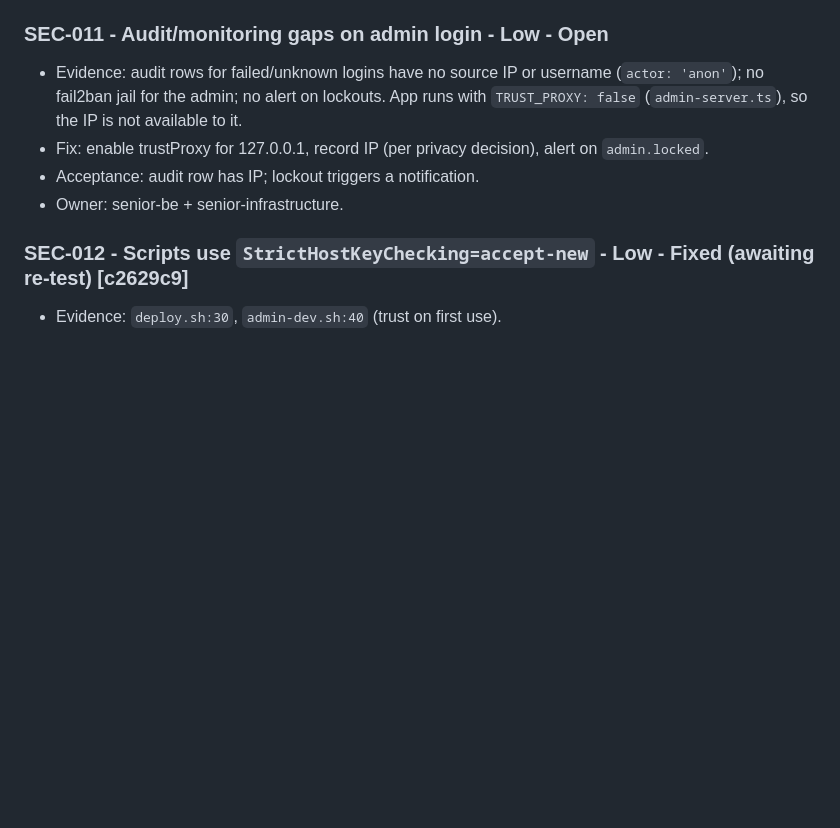
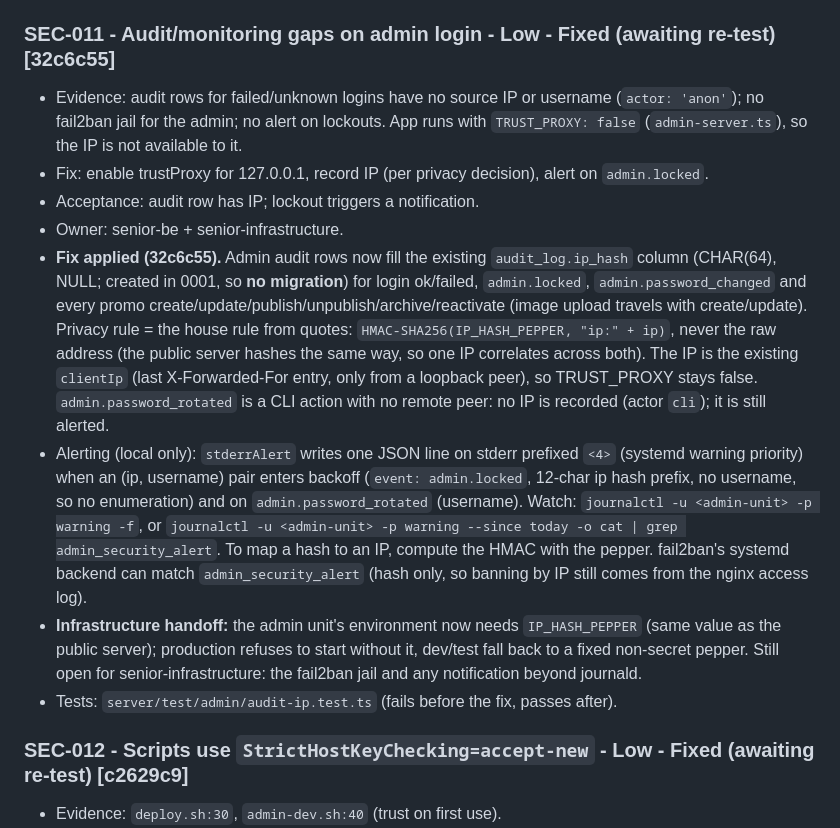
Before and after one commit to cmaganacdcsolutions/alcusa-sv-landing-cotizador, a Markdown page: docs/security/security-review-2026-10-17.md, the part around the change. Drawn GitHub-style; blank space fills up the shorter version.

Commit message:
docs: SEC-011 status Fixed (awaiting re-test)
Co-Authored-By: Claude Sonnet 5.5 <noreply@anthropic.com>

```diff
--- a/docs/security/security-review-2026-10-17.md
+++ b/docs/security/security-review-2026-10-17.md
@@ -114,11 +114,15 @@ No Critical. No High. Counts: Medium 5, Low 7, Info 3 (15 findings listed below
 - Owner: senior-be.
 - **Fix applied.** `create-admin <usuario> --rotate` (TTY only, hidden prompt twice, policy check) calls `AuthService.rotatePassword`: new argon2id hash, `must_change_password = true`, counters cleared, every session of that admin deleted, audit row `admin.password_rotated` (actor `cli`, username only, never the password). Argv carries only the username and the flag (the parser rejects extra arguments); no env or file path for the password. No migration. Runbook section 11.4 updated with the exact `ssh -t` command. Tests: `auth.test.ts`.
 
-### SEC-011 - Audit/monitoring gaps on admin login - Low - Open
+### SEC-011 - Audit/monitoring gaps on admin login - Low - Fixed (awaiting re-test) [32c6c55]
 - Evidence: audit rows for failed/unknown logins have no source IP or username (`actor: 'anon'`); no fail2ban jail for the admin; no alert on lockouts. App runs with `TRUST_PROXY: false` (`admin-server.ts`), so the IP is not available to it.
 - Fix: enable trustProxy for 127.0.0.1, record IP (per privacy decision), alert on `admin.locked`.
 - Acceptance: audit row has IP; lockout triggers a notification.
 - Owner: senior-be + senior-infrastructure.
+- **Fix applied (32c6c55).** Admin audit rows now fill the existing `audit_log.ip_hash` column (CHAR(64), NULL; created in 0001, so **no migration**) for login ok/failed, `admin.locked`, `admin.password_changed` and every promo create/update/publish/unpublish/archive/reactivate (image upload travels with create/update). Privacy rule = the house rule from quotes: `HMAC-SHA256(IP_HASH_PEPPER, "ip:" + ip)`, never the raw address (the public server hashes the same way, so one IP correlates across both). The IP is the existing `clientIp` (last X-Forwarded-For entry, only from a loopback peer), so TRUST_PROXY stays false. `admin.password_rotated` is a CLI action with no remote peer: no IP is recorded (actor `cli`); it is still alerted.
+- Alerting (local only): `stderrAlert` writes one JSON line on stderr prefixed `<4>` (systemd warning priority) when an (ip, username) pair enters backoff (`event: admin.locked`, 12-char ip hash prefix, no username, so no enumeration) and on `admin.password_rotated` (username). Watch: `journalctl -u <admin-unit> -p warning -f`, or `journalctl -u <admin-unit> -p warning --since today -o cat | grep admin_security_alert`. To map a hash to an IP, compute the HMAC with the pepper. fail2ban's systemd backend can match `admin_security_alert` (hash only, so banning by IP still comes from the nginx access log).
+- **Infrastructure handoff:** the admin unit's environment now needs `IP_HASH_PEPPER` (same value as the public server); production refuses to start without it, dev/test fall back to a fixed non-secret pepper. Still open for senior-infrastructure: the fail2ban jail and any notification beyond journald.
+- Tests: `server/test/admin/audit-ip.test.ts` (fails before the fix, passes after).
 
 ### SEC-012 - Scripts use `StrictHostKeyChecking=accept-new` - Low - Fixed (awaiting re-test) [c2629c9]
 - Evidence: `deploy.sh:30`, `admin-dev.sh:40` (trust on first use).
```
